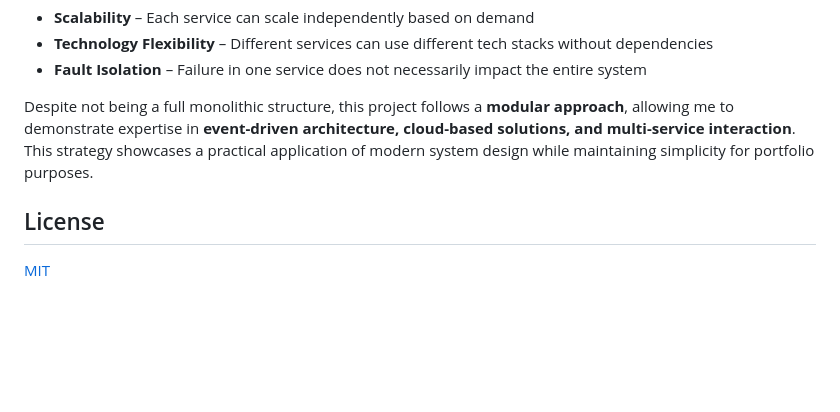
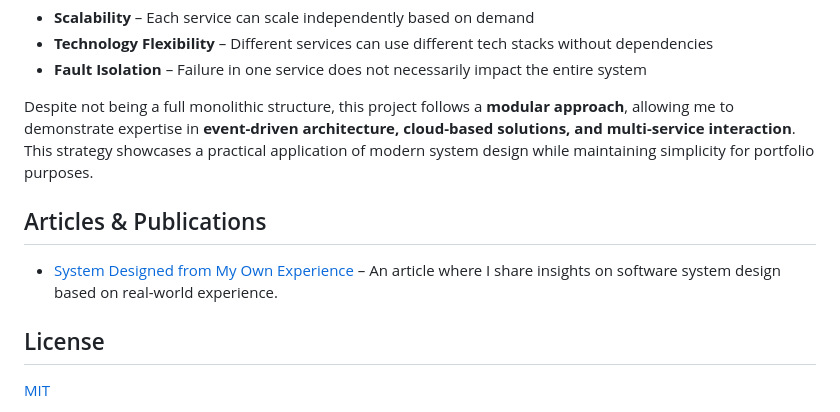
Before and after one commit to vik37/Orchware-Public, a Markdown page: README.md, the part around the change. Rendered like a GitHub page; blank space fills up the shorter version.

```diff
--- a/README.md
+++ b/README.md
@@ -256,6 +256,10 @@ The reason this project does **not** follow a microservices architecture is that
 
 Despite not being a full monolithic structure, this project follows a **modular approach**, allowing me to demonstrate expertise in **event-driven architecture, cloud-based solutions, and multi-service interaction**. This strategy showcases a practical application of modern system design while maintaining simplicity for portfolio purposes.
 
+## Articles & Publications
+
+- [System Designed from My Own Experience](https://www.linkedin.com/pulse/system-designed-from-my-own-experience-viktor-zafirovski-ez7wf) – An article where I share insights on software system design based on real-world experience.
+
 ## License
 
 [MIT](https://github.com/vik37/Orchware-Public/blob/main/LICENSE.txt)
```
